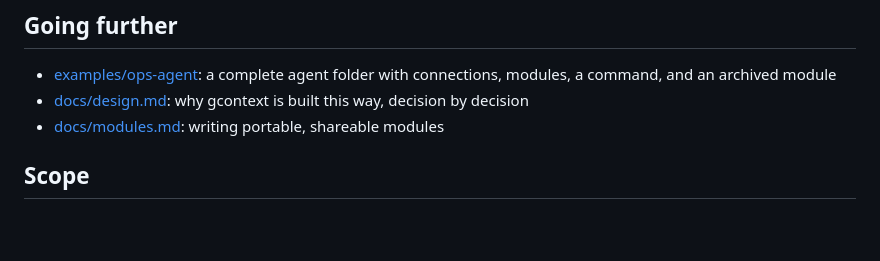
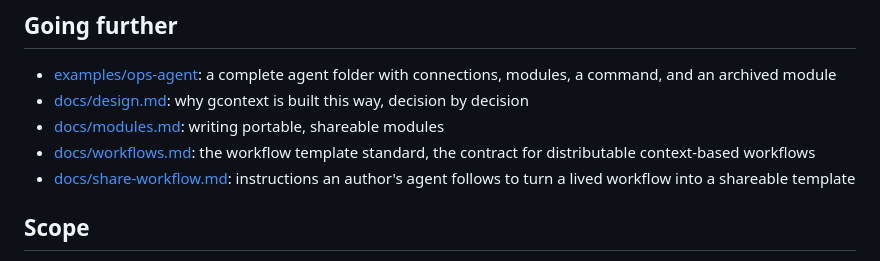
Before and after one commit to bleak-ai/everythingiscontext, a Markdown page: README.md, the part around the change. Drawn GitHub-style; blank space fills up the shorter version.

```diff
--- a/README.md
+++ b/README.md
@@ -164,6 +164,8 @@ Developing the dashboard itself needs node: `make web-dev` runs a Vite dev serve
 - [examples/ops-agent](examples/ops-agent): a complete agent folder with connections, modules, a command, and an archived module
 - [docs/design.md](docs/design.md): why gcontext is built this way, decision by decision
 - [docs/modules.md](docs/modules.md): writing portable, shareable modules
+- [docs/workflows.md](docs/workflows.md): the workflow template standard, the contract for distributable context-based workflows
+- [docs/share-workflow.md](docs/share-workflow.md): instructions an author's agent follows to turn a lived workflow into a shareable template
 
 ## Scope
 
```
Also changed, not shown: docs/share-workflow.md (added, +66 -0 lines), docs/workflows.md (added, +167 -0 lines).
